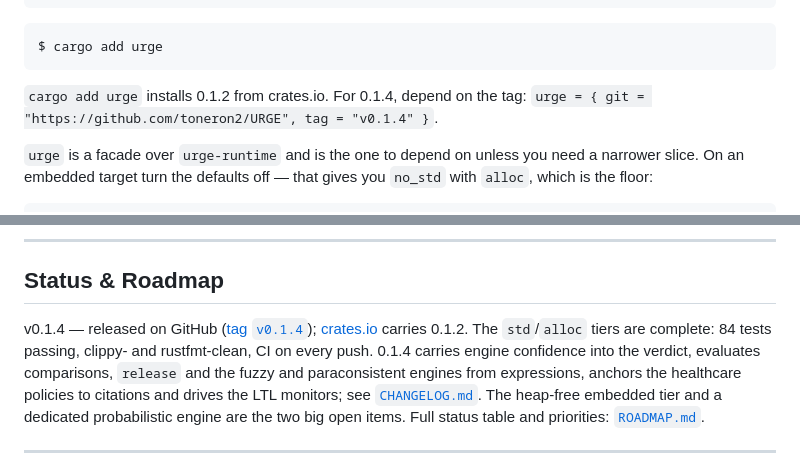
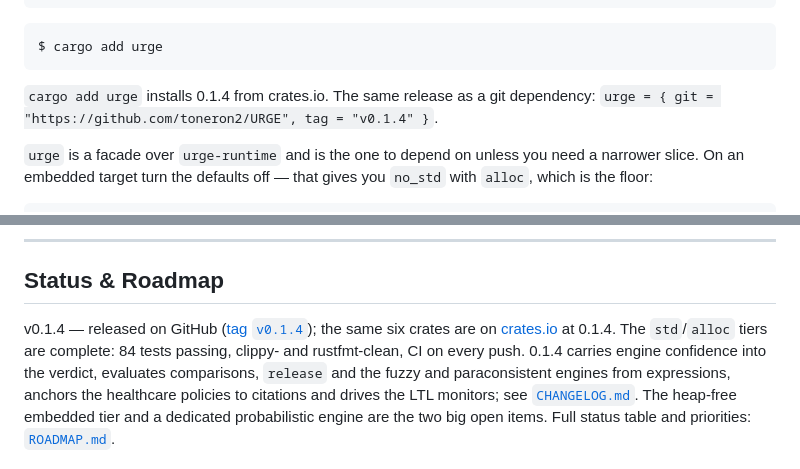
Before and after one commit to toneron2/URGE, a Markdown page: README.md, 2 parts joined by grey strips. Rendered like a GitHub page.

Commit message:
State that crates.io carries 0.1.4
Co-Authored-By: Claude Opus 5.5 (1M context) <noreply@anthropic.com>

````diff
--- a/README.md
+++ b/README.md
@@ -81,7 +81,7 @@ cargo run -p urge-runtime --example agent_gate
 $ cargo add urge
 ```
 
-`cargo add urge` installs 0.1.2 from crates.io. For 0.1.4, depend on the tag:
+`cargo add urge` installs 0.1.4 from crates.io. The same release as a git dependency:
 `urge = { git = "https://github.com/toneron2/URGE", tag = "v0.1.4" }`.
 
 `urge` is a facade over `urge-runtime` and is the one to depend on unless you
@@ -410,7 +410,7 @@ Details, code snippets, and honest status notes for both:
 ## Status & Roadmap
 
 v0.1.4 — released on GitHub ([tag `v0.1.4`](https://github.com/toneron2/URGE/releases/tag/v0.1.4));
-[crates.io](https://crates.io/crates/urge) carries 0.1.2. The `std`/`alloc` tiers are complete: 84 tests passing, clippy- and
+the same six crates are on [crates.io](https://crates.io/crates/urge) at 0.1.4. The `std`/`alloc` tiers are complete: 84 tests passing, clippy- and
 rustfmt-clean, CI on every push. 0.1.4 carries engine confidence into the verdict, evaluates
 comparisons, `release` and the fuzzy and paraconsistent engines from expressions, anchors
 the healthcare policies to citations and drives the LTL monitors; see [`CHANGELOG.md`](CHANGELOG.md). The heap-free embedded tier and a dedicated
````
